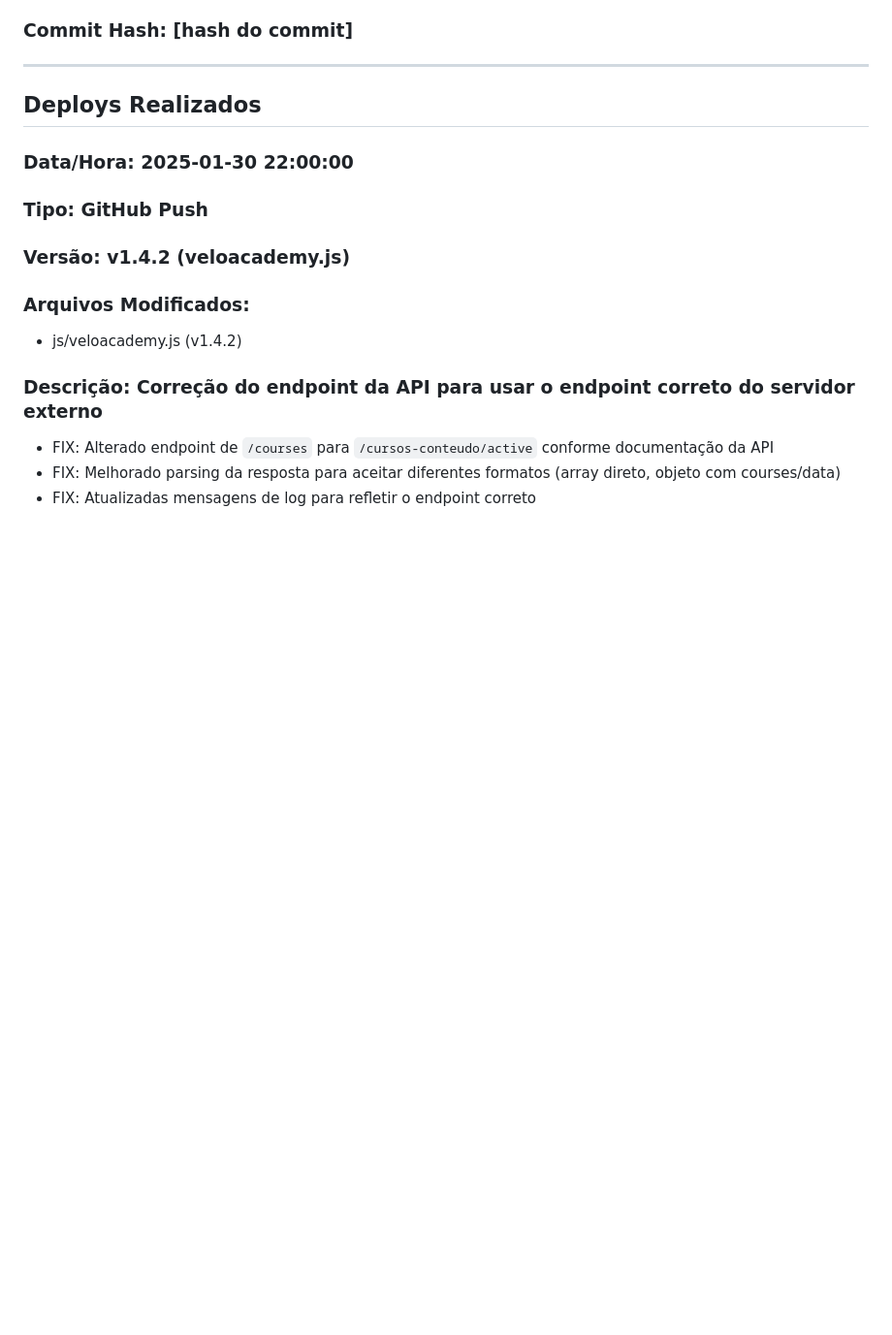
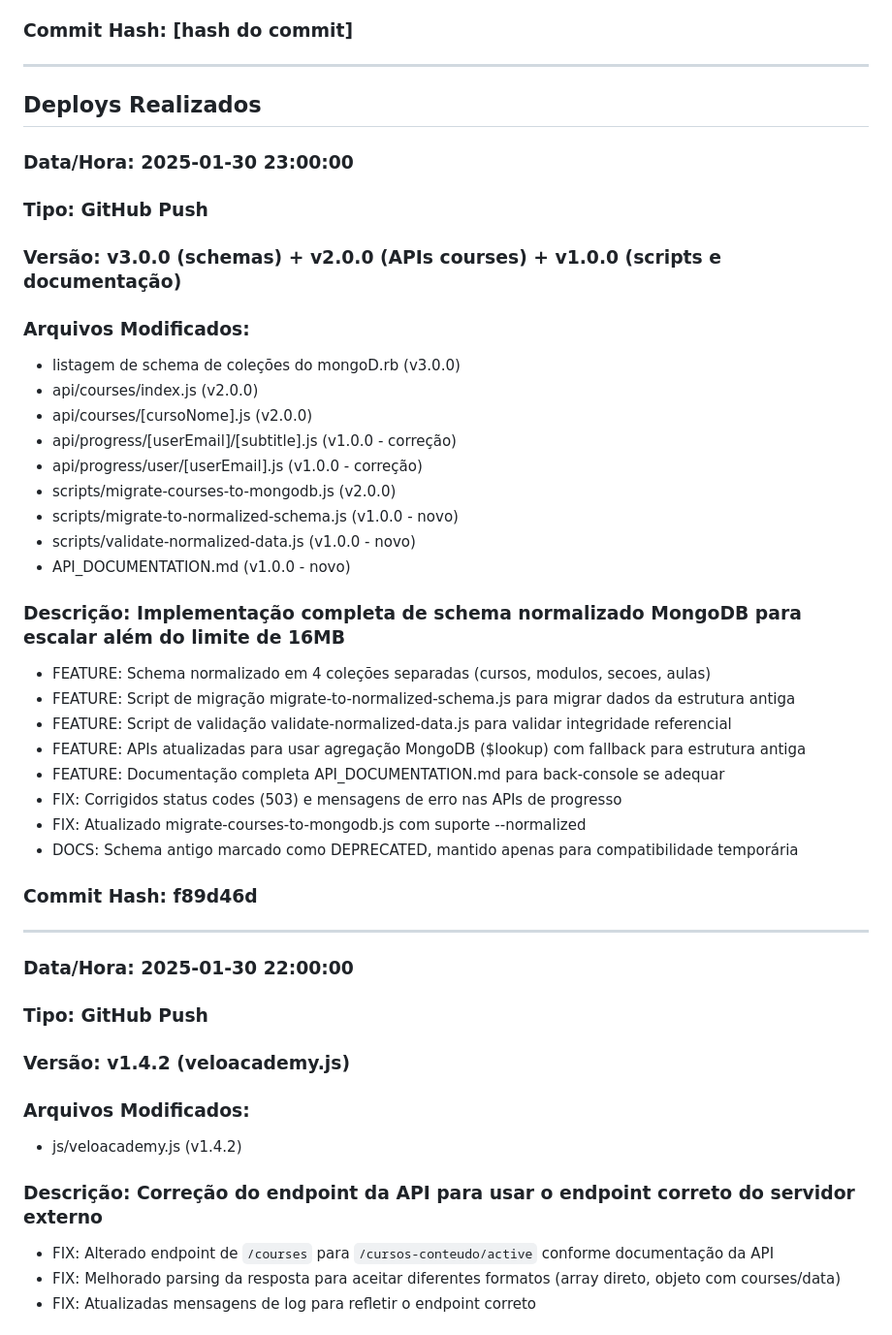
Before and after one commit to admVeloHub/VeloAcademy-GCP, a Markdown page: DEPLOY_LOG.md, the part around the change. Shown at 97% size. Drawn GitHub-style; blank space fills up the shorter version.

Commit message:
docs: Atualizar DEPLOY_LOG.md com implementação do schema normalizado

```diff
--- a/DEPLOY_LOG.md
+++ b/DEPLOY_LOG.md
@@ -13,6 +13,32 @@
 ---
 
 ## Deploys Realizados
+
+### Data/Hora: 2025-01-30 23:00:00
+### Tipo: GitHub Push
+### Versão: v3.0.0 (schemas) + v2.0.0 (APIs courses) + v1.0.0 (scripts e documentação)
+### Arquivos Modificados:
+- listagem de schema de coleções do mongoD.rb (v3.0.0)
+- api/courses/index.js (v2.0.0)
+- api/courses/[cursoNome].js (v2.0.0)
+- api/progress/[userEmail]/[subtitle].js (v1.0.0 - correção)
+- api/progress/user/[userEmail].js (v1.0.0 - correção)
+- scripts/migrate-courses-to-mongodb.js (v2.0.0)
+- scripts/migrate-to-normalized-schema.js (v1.0.0 - novo)
+- scripts/validate-normalized-data.js (v1.0.0 - novo)
+- API_DOCUMENTATION.md (v1.0.0 - novo)
+### Descrição: Implementação completa de schema normalizado MongoDB para escalar além do limite de 16MB
+- FEATURE: Schema normalizado em 4 coleções separadas (cursos, modulos, secoes, aulas)
+- FEATURE: Script de migração migrate-to-normalized-schema.js para migrar dados da estrutura antiga
+- FEATURE: Script de validação validate-normalized-data.js para validar integridade referencial
+- FEATURE: APIs atualizadas para usar agregação MongoDB ($lookup) com fallback para estrutura antiga
+- FEATURE: Documentação completa API_DOCUMENTATION.md para back-console se adequar
+- FIX: Corrigidos status codes (503) e mensagens de erro nas APIs de progresso
+- FIX: Atualizado migrate-courses-to-mongodb.js com suporte --normalized
+- DOCS: Schema antigo marcado como DEPRECATED, mantido apenas para compatibilidade temporária
+### Commit Hash: f89d46d
+
+---
 
 ### Data/Hora: 2025-01-30 22:00:00
 ### Tipo: GitHub Push
```
